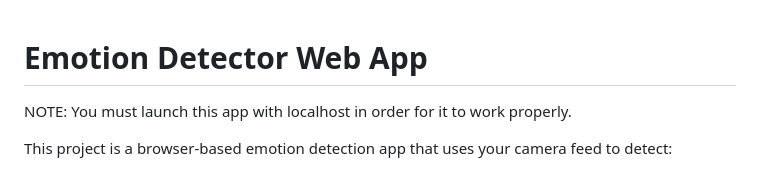
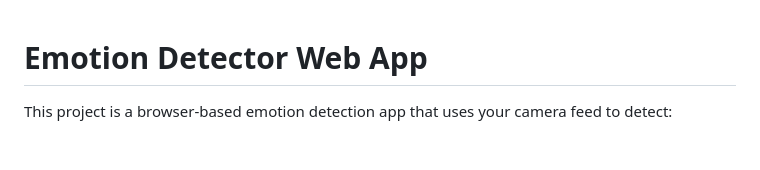
Before and after one commit to silveristhegoat/silveristhegoat.github.io, a Markdown page: Emotsioonide tuvastamine/README.md, the part around the change. GitHub-like rendering; blank space fills up the shorter version.

```diff
--- a/Emotsioonide tuvastamine/README.md
+++ b/Emotsioonide tuvastamine/README.md
@@ -1,6 +1,4 @@
 # Emotion Detector Web App
-
-NOTE: You must launch this app with localhost in order for it to work properly.
 
 This project is a browser-based emotion detection app that uses your camera feed to detect:
 
```
